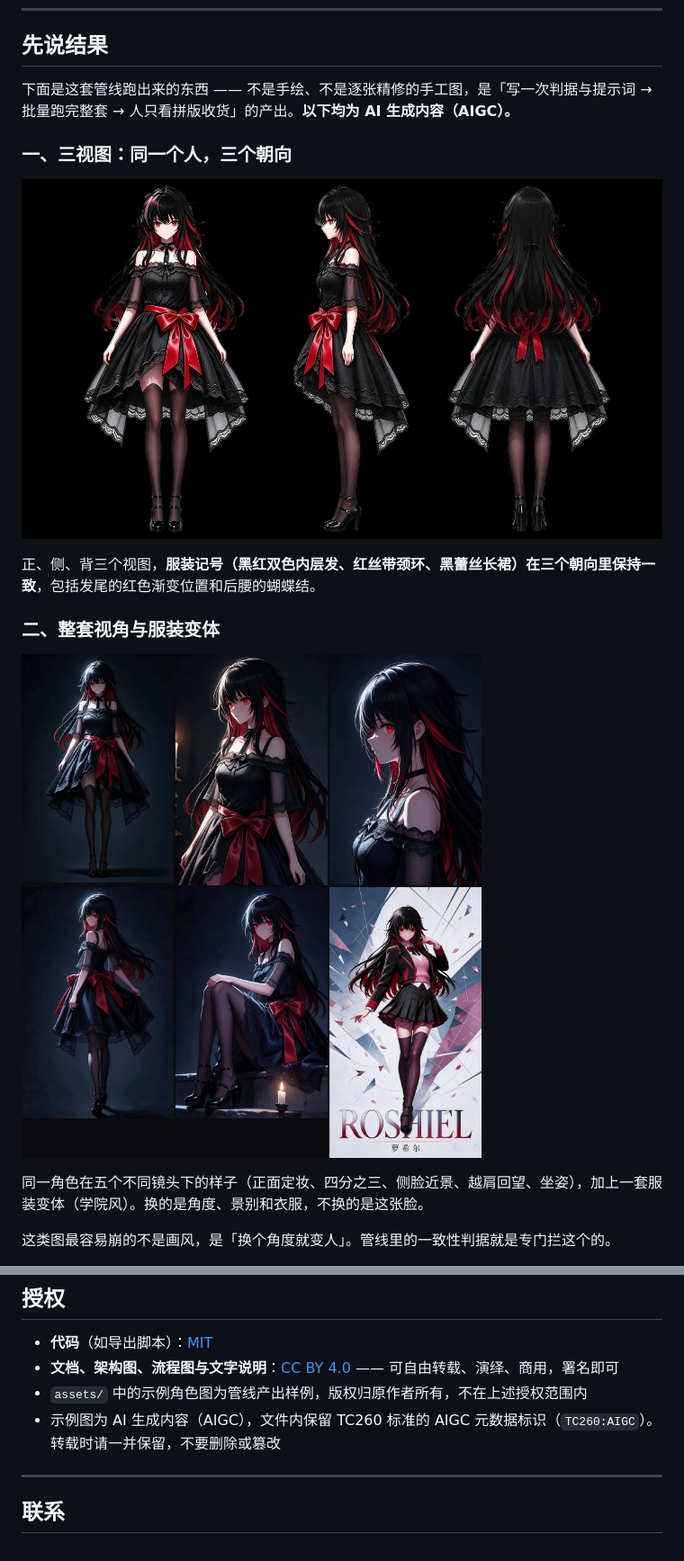
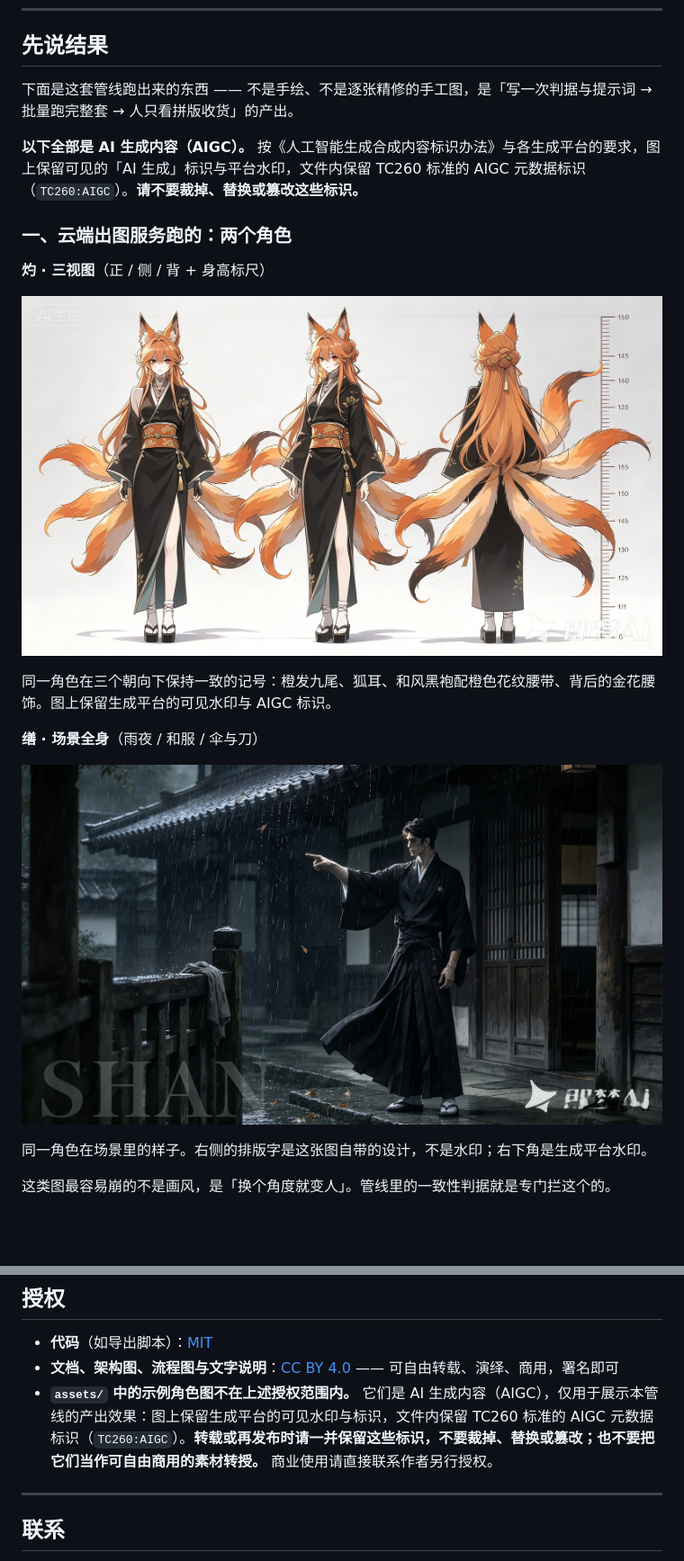
Before and after one commit to LaNSheDAFEIYU100/judge-first-pipeline, a Markdown page: README.md, 2 parts joined by grey strips. Shown at 90% size. Drawn GitHub-style; pictures changed too: assets/sample_shan.jpg (added), assets/sample_sheet.jpg, assets/sample_views.jpg (deleted); blank space fills up the shorter version.

Commit message:
docs: 示例图换成灼与缮(保留平台水印与AIGC标识) + 最早两张本地图; 授权声明改为不授予下游商用权

```diff
--- a/README.md
+++ b/README.md
@@ -8,19 +8,23 @@
 
 ## 先说结果
 
-下面是这套管线跑出来的东西 —— 不是手绘、不是逐张精修的手工图，是「写一次判据与提示词 → 批量跑完整套 → 人只看拼版收货」的产出。**以下均为 AI 生成内容（AIGC）。**
+下面是这套管线跑出来的东西 —— 不是手绘、不是逐张精修的手工图，是「写一次判据与提示词 → 批量跑完整套 → 人只看拼版收货」的产出。
 
-### 一、三视图：同一个人，三个朝向
+**以下全部是 AI 生成内容（AIGC）。** 按《人工智能生成合成内容标识办法》与各生成平台的要求，图上保留可见的「AI 生成」标识与平台水印，文件内保留 TC260 标准的 AIGC 元数据标识（`TC260:AIGC`）。**请不要裁掉、替换或篡改这些标识。**
 
-![character sheet](assets/sample_sheet.jpg)
+### 一、云端出图服务跑的：两个角色
 
-正、侧、背三个视图，**服装记号（黑红双色内层发、红丝带颈环、黑蕾丝长裙）在三个朝向里保持一致**，包括发尾的红色渐变位置和后腰的蝴蝶结。
+**灼 · 三视图**（正 / 侧 / 背 + 身高标尺）
 
-### 二、整套视角与服装变体
+![zhuo character sheet](assets/sample_zhuo.jpg)
 
-![views and outfit variants](assets/sample_views.jpg)
+同一角色在三个朝向下保持一致的记号：橙发九尾、狐耳、和风黑袍配橙色花纹腰带、背后的金花腰饰。图上保留生成平台的可见水印与 AIGC 标识。
 
-同一角色在五个不同镜头下的样子（正面定妆、四分之三、侧脸近景、越肩回望、坐姿），加上一套服装变体（学院风）。换的是角度、景别和衣服，不换的是这张脸。
+**缮 · 场景全身**（雨夜 / 和服 / 伞与刀）
+
+![shan poster](assets/sample_shan.jpg)
+
+同一角色在场景里的样子。右侧的排版字是这张图自带的设计，不是水印；右下角是生成平台水印。
 
 这类图最容易崩的不是画风，是「换个角度就变人」。管线里的一致性判据就是专门拦这个的。
 
@@ -152,8 +166,7 @@ FINAL     终判          ── 人：看拼版，收，或整批回改
 
 - **代码**（如导出脚本）：[MIT](LICENSE)
 - **文档、架构图、流程图与文字说明**：[CC BY 4.0](LICENSE-docs) —— 可自由转载、演绎、商用，署名即可
-- `assets/` 中的示例角色图为管线产出样例，版权归原作者所有，不在上述授权范围内
-- 示例图为 AI 生成内容（AIGC），文件内保留 TC260 标准的 AIGC 元数据标识（`TC260:AIGC`）。转载时请一并保留，不要删除或篡改
+- **`assets/` 中的示例角色图不在上述授权范围内。** 它们是 AI 生成内容（AIGC），仅用于展示本管线的产出效果：图上保留生成平台的可见水印与标识，文件内保留 TC260 标准的 AIGC 元数据标识（`TC260:AIGC`）。**转载或再发布时请一并保留这些标识，不要裁掉、替换或篡改；也不要把它们当作可自由商用的素材转授。** 商业使用请直接联系作者另行授权。
 
 ---
 
```
Also changed, not shown: other parts of README.md (+11 -1 lines), assets/sample_master.jpg (added), 1 other file.
